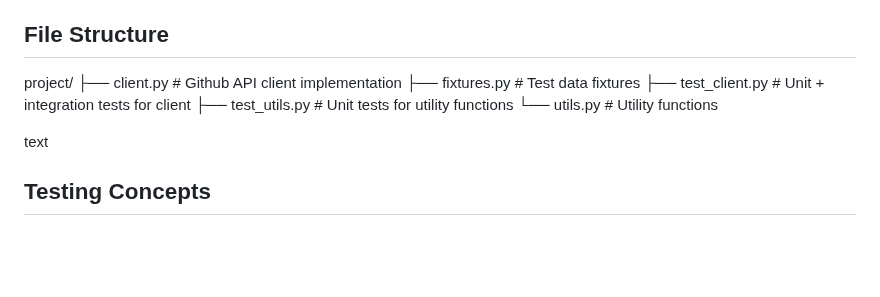
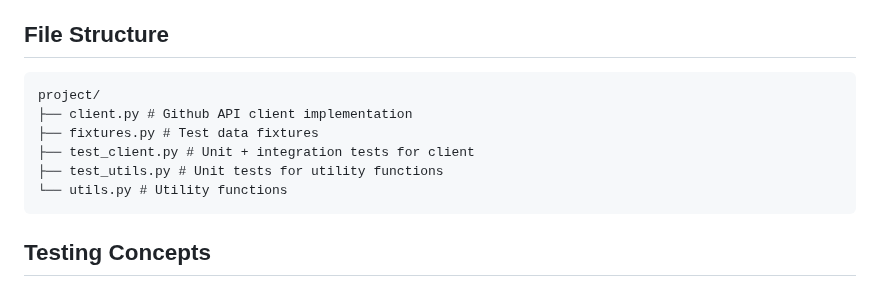
Before and after one commit to kimoban/alx-backend-python, a Markdown page: 0x03-Unittests_and_integration_tests/README.md, the part around the change. Drawn GitHub-style; blank space fills up the shorter version.

````diff
--- a/0x03-Unittests_and_integration_tests/README.md
+++ b/0x03-Unittests_and_integration_tests/README.md
@@ -37,14 +37,14 @@ This project implements:
 ✅ HTTP request mocking
 
 ## File Structure
+```
 project/
 ├── client.py # Github API client implementation
 ├── fixtures.py # Test data fixtures
 ├── test_client.py # Unit + integration tests for client
 ├── test_utils.py # Unit tests for utility functions
 └── utils.py # Utility functions
-
-text
+```
 
 ## Testing Concepts
 
````
